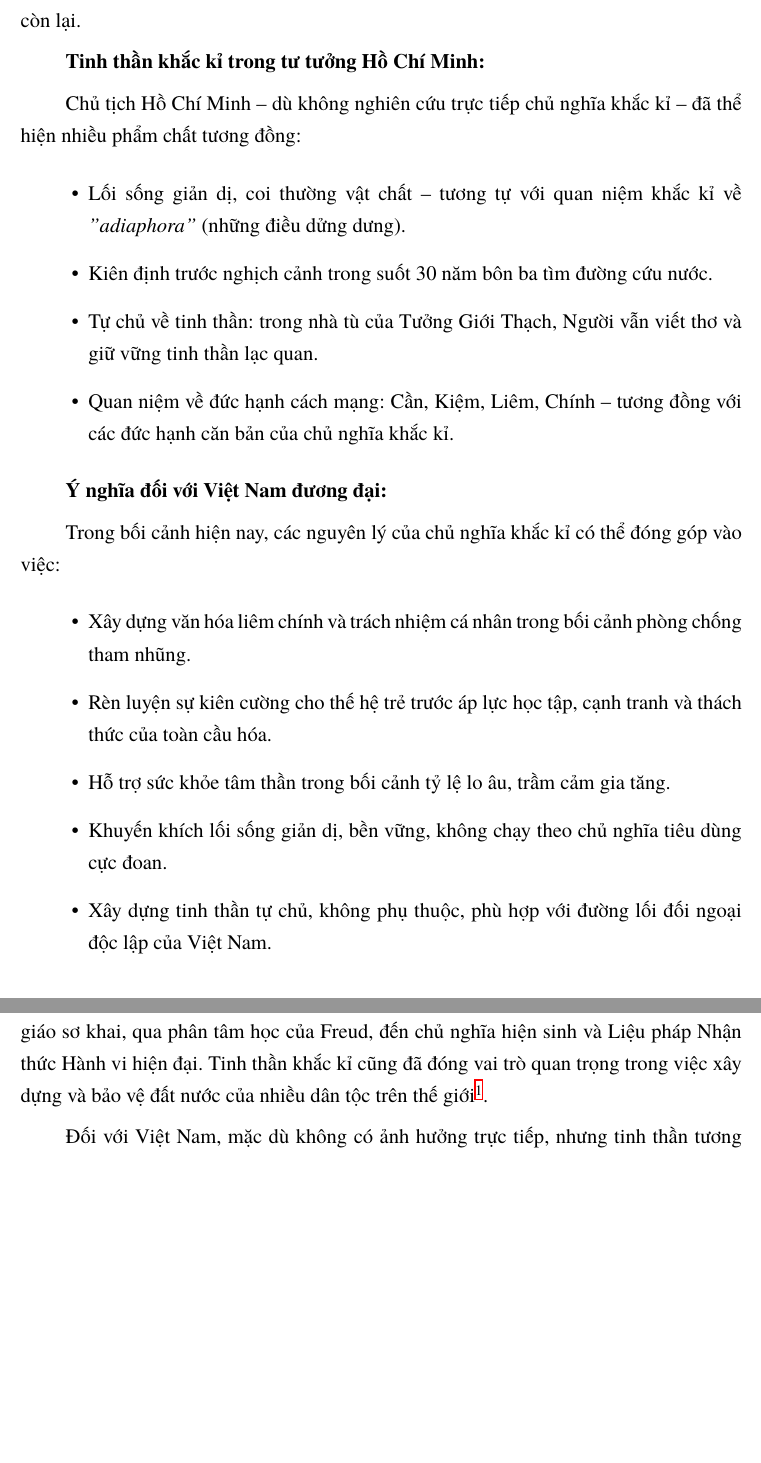
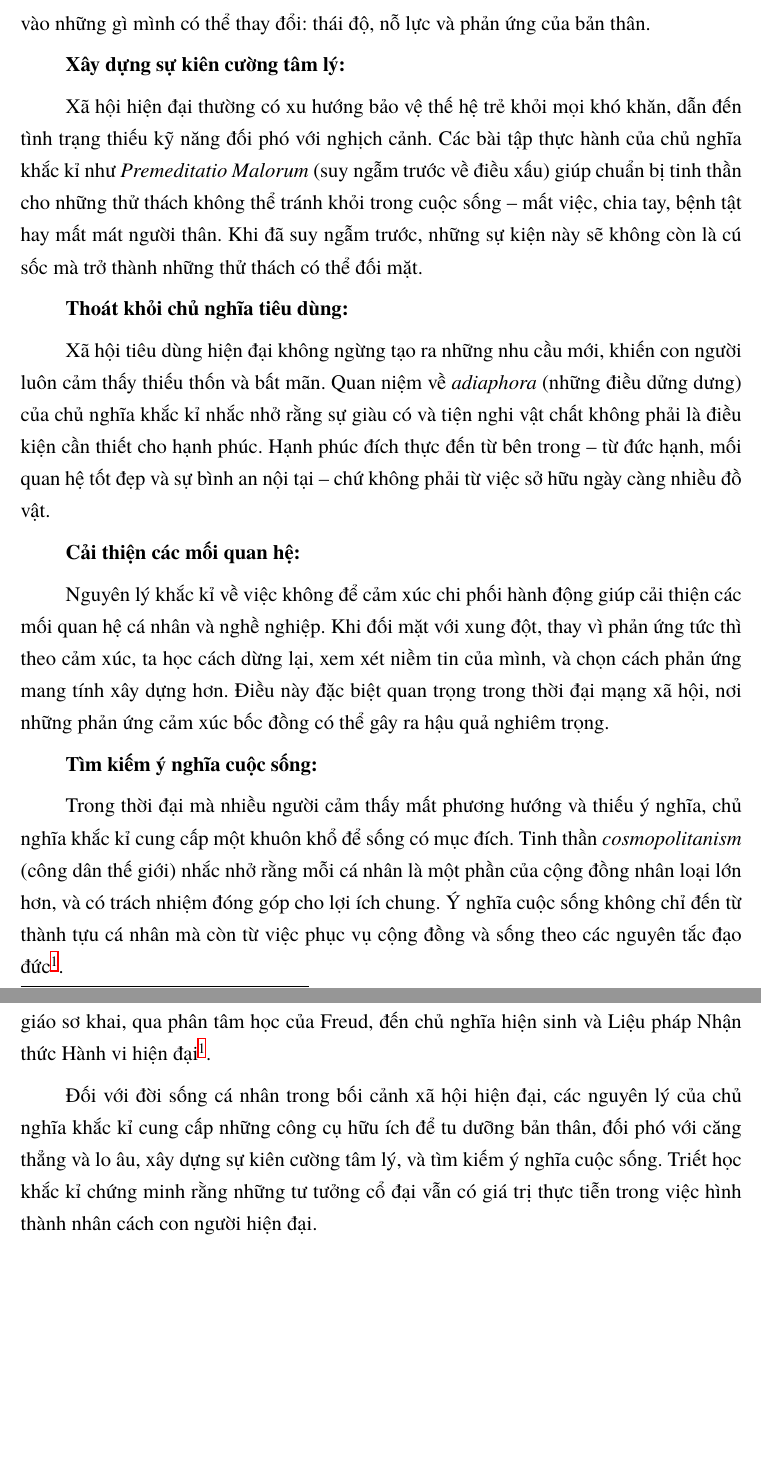
Before and after one commit to HThanh-how/AS5113_Sun, a LaTeX document (main.tex, which reads chapters/03_chuong3.tex): two parts of pages 34 and 35 of 39, joined at a grey line, cut at the place of the change, the shorter picture padded with empty space. Compiled offline with XeLaTeX.

Commit message:
feat: Add chapter 3 content.

```diff
--- a/chapters/03_chuong3.tex
+++ b/chapters/03_chuong3.tex
@@ -160,23 +139,9 @@ Tư tưởng về sự phân biệt giữa những gì có thể và không th
 
-Câu tục ngữ \textit{"Còn da lông mọc, còn chồi nảy cây"} thể hiện sự kiên cường điển hình – chấp nhận mất mát nhưng không đầu hàng, tập trung vào việc xây dựng lại từ những gì còn lại.
+\textbf{Rèn luyện sự kiên cường trước áp lực:}
 
-\textbf{Tinh thần khắc kỉ trong tư tưởng Hồ Chí Minh:}
+Áp lực học tập, thời hạn hoàn thành công việc, và kỳ vọng từ bản thân và người khác là điều không thể tránh khỏi trong đời sống sinh viên và nghiên cứu sinh. Thực hành \textit{Premeditatio Malorum} (suy ngẫm trước về điều xấu có thể xảy ra) giúp chuẩn bị tinh thần cho những khó khăn, biến chúng từ những cú sốc bất ngờ thành những thử thách có thể dự đoán và đối phó.
 
-Chủ tịch Hồ Chí Minh – dù không nghiên cứu trực tiếp chủ nghĩa khắc kỉ – đã thể hiện nhiều phẩm chất tương đồng:
-\begin{itemize}[leftmargin=1.5cm]
-    \item Lối sống giản dị, coi thường vật chất – tương tự với quan niệm khắc kỉ về \textit{"adiaphora"} (những điều dửng dưng).
-    \item Kiên định trước nghịch cảnh trong suốt 30 năm bôn ba tìm đường cứu nước.
-    \item Tự chủ về tinh thần: trong nhà tù của Tưởng Giới Thạch, Người vẫn viết thơ và giữ vững tinh thần lạc quan.
-    \item Quan niệm về đức hạnh cách mạng: Cần, Kiệm, Liêm, Chính – tương đồng với các đức hạnh căn bản của chủ nghĩa khắc kỉ.
-\end{itemize}
+\textbf{Kiểm soát phản ứng cảm xúc:}
 
-\textbf{Ý nghĩa đối với Việt Nam đương đại:}
+Nguyên lý cốt lõi của chủ nghĩa khắc kỉ -- rằng \textit{``con người không bị quấy nhiễu bởi sự việc, mà bởi quan điểm của họ về sự việc đó''} -- có thể áp dụng trong nhiều tình huống: khi nhận được phản hồi tiêu cực, khi đối mặt với thất bại, hay khi gặp mâu thuẫn với người khác. Thay vì phản ứng tức thì, ta học cách dừng lại, xem xét niềm tin của mình, và chọn cách phản ứng phù hợp hơn.
 
-Trong bối cảnh hiện nay, các nguyên lý của chủ nghĩa khắc kỉ có thể đóng góp vào việc:
-\begin{itemize}[leftmargin=1.5cm]
-    \item Xây dựng văn hóa liêm chính và trách nhiệm cá nhân trong bối cảnh phòng chống tham nhũng.
-    \item Rèn luyện sự kiên cường cho thế hệ trẻ trước áp lực học tập, cạnh tranh và thách thức của toàn cầu hóa.
-    \item Hỗ trợ sức khỏe tâm thần trong bối cảnh tỷ lệ lo âu, trầm cảm gia tăng.
-    \item Khuyến khích lối sống giản dị, bền vững, không chạy theo chủ nghĩa tiêu dùng cực đoan.
-    \item Xây dựng tinh thần tự chủ, không phụ thuộc, phù hợp với đường lối đối ngoại độc lập của Việt Nam.
-\end{itemize}
@@ -183,9 +162,26 @@ Trong bối cảnh hiện nay, các nguyên lý của chủ nghĩa khắc kỉ c
+Theo số liệu của Tổ chức Y tế Thế giới, tỷ lệ người mắc các rối loạn lo âu và trầm cảm đang gia tăng trên toàn cầu, đặc biệt trong thế hệ trẻ. Nguyên lý cốt lõi của chủ nghĩa khắc kỉ -- phân biệt những gì có thể và không thể kiểm soát -- cung cấp một phương pháp thực tiễn để giảm bớt lo âu. Thay vì lo lắng về những điều nằm ngoài tầm kiểm soát như ý kiến của người khác, biến động kinh tế hay thiên tai, ta học cách tập trung năng lượng vào những gì mình có thể thay đổi: thái độ, nỗ lực và phản ứng của bản thân.
+
+\textbf{Xây dựng sự kiên cường tâm lý:}
+
+Xã hội hiện đại thường có xu hướng bảo vệ thế hệ trẻ khỏi mọi khó khăn, dẫn đến tình trạng thiếu kỹ năng đối phó với nghịch cảnh. Các bài tập thực hành của chủ nghĩa khắc kỉ như \textit{Premeditatio Malorum} (suy ngẫm trước về điều xấu) giúp chuẩn bị tinh thần cho những thử thách không thể tránh khỏi trong cuộc sống -- mất việc, chia tay, bệnh tật hay mất mát người thân. Khi đã suy ngẫm trước, những sự kiện này sẽ không còn là cú sốc mà trở thành những thử thách có thể đối mặt.
+
+\textbf{Thoát khỏi chủ nghĩa tiêu dùng:}
+
+Xã hội tiêu dùng hiện đại không ngừng tạo ra những nhu cầu mới, khiến con người luôn cảm thấy thiếu thốn và bất mãn. Quan niệm về \textit{adiaphora} (những điều dửng dưng) của chủ nghĩa khắc kỉ nhắc nhở rằng sự giàu có và tiện nghi vật chất không phải là điều kiện cần thiết cho hạnh phúc. Hạnh phúc đích thực đến từ bên trong -- từ đức hạnh, mối quan hệ tốt đẹp và sự bình an nội tại -- chứ không phải từ việc sở hữu ngày càng nhiều đồ vật.
+
+\textbf{Cải thiện các mối quan hệ:}
+
+Nguyên lý khắc kỉ về việc không để cảm xúc chi phối hành động giúp cải thiện các mối quan hệ cá nhân và nghề nghiệp. Khi đối mặt với xung đột, thay vì phản ứng tức thì theo cảm xúc, ta học cách dừng lại, xem xét niềm tin của mình, và chọn cách phản ứng mang tính xây dựng hơn. Điều này đặc biệt quan trọng trong thời đại mạng xã hội, nơi những phản ứng cảm xúc bốc đồng có thể gây ra hậu quả nghiêm trọng.
+
+\textbf{Tìm kiếm ý nghĩa cuộc sống:}
+
+Trong thời đại mà nhiều người cảm thấy mất phương hướng và thiếu ý nghĩa, chủ nghĩa khắc kỉ cung cấp một khuôn khổ để sống có mục đích. Tinh thần \textit{cosmopolitanism} (công dân thế giới) nhắc nhở rằng mỗi cá nhân là một phần của cộng đồng nhân loại lớn hơn, và có trách nhiệm đóng góp cho lợi ích chung. Ý nghĩa cuộc sống không chỉ đến từ thành tựu cá nhân mà còn từ việc phục vụ cộng đồng và sống theo các nguyên tắc đạo đức\footnote{Holiday, R. \& Hanselman, S. (2016), \textit{The Daily Stoic: 366 Meditations on Wisdom, Perseverance, and the Art of Living}, Portfolio, New York.}.
 
 \subsection*{Tiểu kết Chương 3}
 \addcontentsline{toc}{subsection}{Tiểu kết Chương 3}
 
 Chủ nghĩa khắc kỉ để lại một di sản phong phú với nhiều giá trị vượt thời gian: quan niệm về sự bình đẳng của mọi người, tự do nội tại, trách nhiệm cá nhân, và các bài tập thực hành rèn luyện sự kiên cường. Tuy nhiên, nó cũng có những hạn chế lịch sử: thuyết định mệnh khó dung hòa với tự do ý chí, quan niệm về cảm xúc đôi khi thiếu tính nhân bản, và nguy cơ bị lợi dụng để biện minh cho sự thụ động.
 
-Ảnh hưởng của chủ nghĩa khắc kỉ lan tỏa khắp lịch sử tư tưởng phương Tây: từ Kitô giáo sơ khai, qua phân tâm học của Freud, đến chủ nghĩa hiện sinh và Liệu pháp Nhận thức Hành vi hiện đại. Tinh thần khắc kỉ cũng đã đóng vai trò quan trọng trong việc xây dựng và bảo vệ đất nước của nhiều dân tộc trên thế giới\footnote{Nguyễn Hữu Vui (1998), \textit{Lịch sử triết học}, Nxb. Chính trị quốc gia, Hà Nội, tr. 150-180.}.
+Ảnh hưởng của chủ nghĩa khắc kỉ lan tỏa khắp lịch sử tư tưởng phương Tây: từ Kitô giáo sơ khai, qua phân tâm học của Freud, đến chủ nghĩa hiện sinh và Liệu pháp Nhận thức Hành vi hiện đại\footnote{Nguyễn Hữu Vui (1998), \textit{Lịch sử triết học}, Nxb. Chính trị quốc gia, Hà Nội, tr. 150-180.}.
 
-Đối với Việt Nam, mặc dù không có ảnh hưởng trực tiếp, nhưng tinh thần tương đồng với chủ nghĩa khắc kỉ đã hiện diện trong truyền thống kiên cường, bất khuất của dân tộc. Các nguyên lý của chủ nghĩa khắc kỉ có thể bổ sung cho truyền thống tư tưởng Việt Nam, góp phần vào việc xây dựng con người mới có bản lĩnh, có trách nhiệm, và có khả năng thích ứng với những thách thức của thời đại toàn cầu hóa.
+Đối với đời sống cá nhân trong bối cảnh xã hội hiện đại, các nguyên lý của chủ nghĩa khắc kỉ cung cấp những công cụ hữu ích để tu dưỡng bản thân, đối phó với căng thẳng và lo âu, xây dựng sự kiên cường tâm lý, và tìm kiếm ý nghĩa cuộc sống. Triết học khắc kỉ chứng minh rằng những tư tưởng cổ đại vẫn có giá trị thực tiễn trong việc hình thành nhân cách con người hiện đại.
```
Also changed, not shown: chapters/03_chuong3.tex (43 more changed lines).
